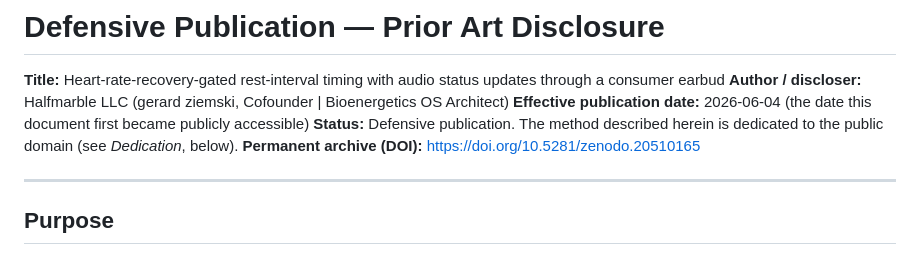
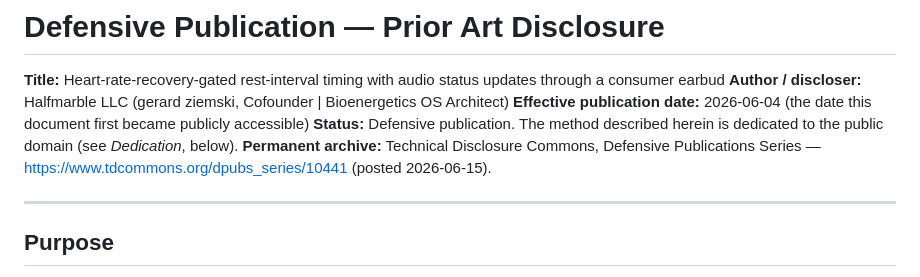
Before and after one commit to halfmarble/SteadyHeartBeat, a Markdown page: PRIOR_ART_REST_GATING.md, the part around the change. GitHub-like rendering.

```diff
--- a/PRIOR_ART_REST_GATING.md
+++ b/PRIOR_ART_REST_GATING.md
@@ -4,7 +4,7 @@
 **Author / discloser:** Halfmarble LLC (gerard ziemski, Cofounder | Bioenergetics OS Architect)
 **Effective publication date:** 2026-06-04 (the date this document first became publicly accessible)
 **Status:** Defensive publication. The method described herein is dedicated to the public domain (see *Dedication*, below).
-**Permanent archive (DOI):** <https://doi.org/10.5281/zenodo.20510165>
+**Permanent archive:** Technical Disclosure Commons, Defensive Publications Series — <https://www.tdcommons.org/dpubs_series/10441> (posted 2026-06-15).
 
 ---
 
```
Also changed, not shown: PRIOR_ART_EARBUD_CLOSED_LOOP.md (+1 -1 lines), README.md (+2 -2 lines).
